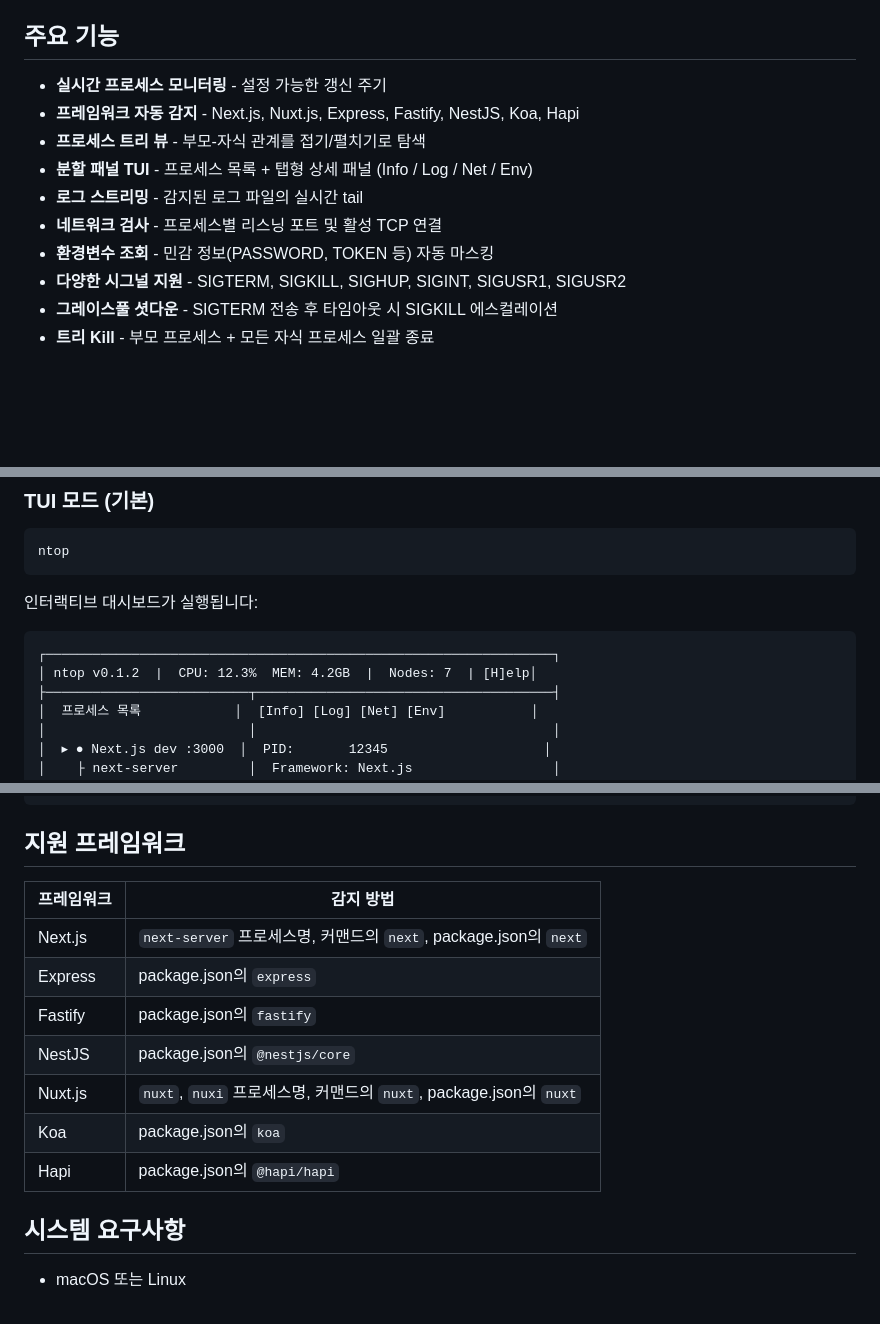
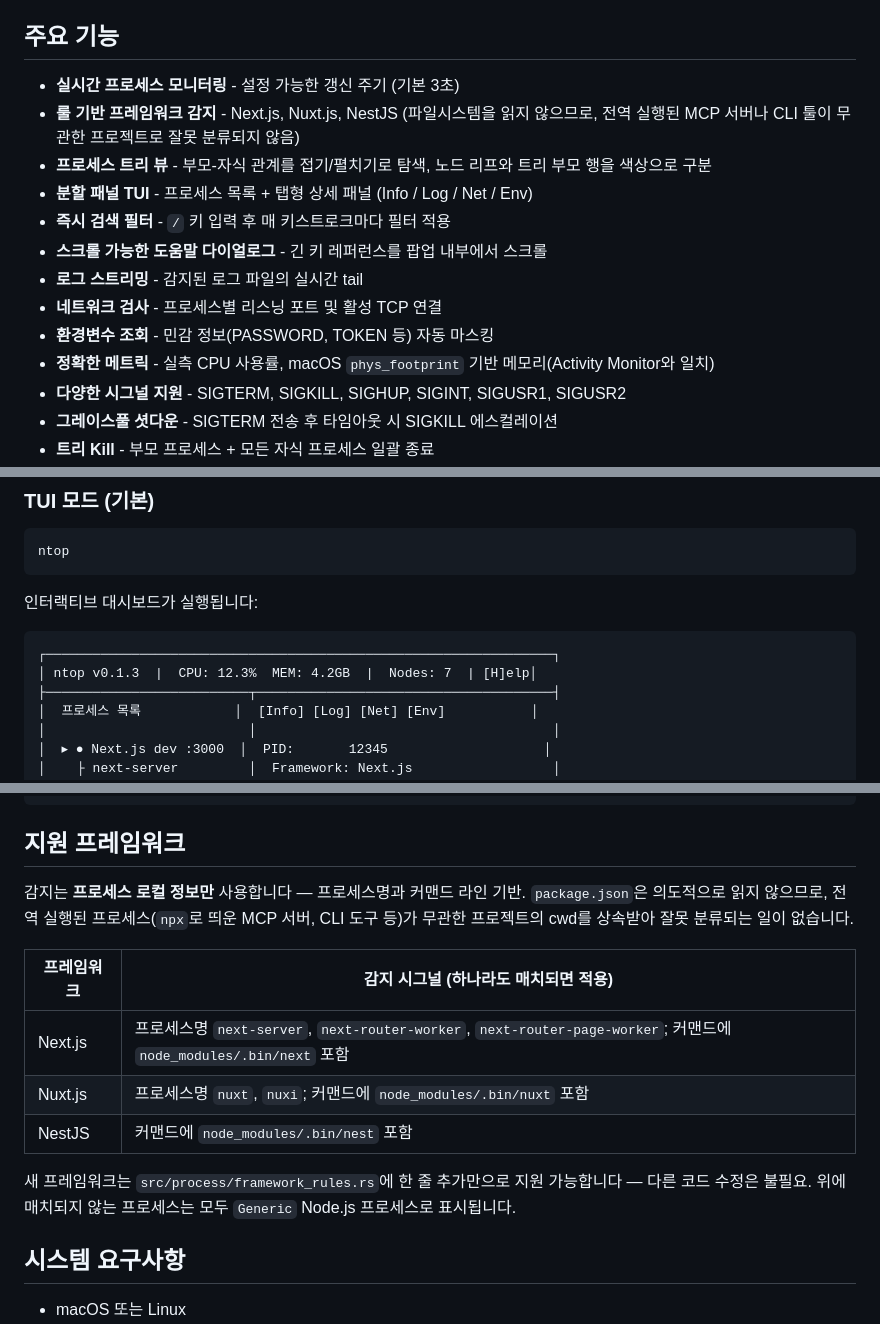
Before and after one commit to greeun/ntop, a Markdown page: README.ko.md, 3 parts joined by grey strips. Drawn GitHub-style; blank space fills up the shorter version.

Commit message:
docs: refresh README for v0.1.3 (rule-based detection, real CPU, scrollable help, instant search)

````diff
--- a/README.ko.md
+++ b/README.ko.md
@@ -8,13 +8,16 @@ Rust로 개발되어 빠른 실행과 최소한의 리소스 사용을 보장합
 
 ## 주요 기능
 
-- **실시간 프로세스 모니터링** - 설정 가능한 갱신 주기
-- **프레임워크 자동 감지** - Next.js, Nuxt.js, Express, Fastify, NestJS, Koa, Hapi
-- **프로세스 트리 뷰** - 부모-자식 관계를 접기/펼치기로 탐색
+- **실시간 프로세스 모니터링** - 설정 가능한 갱신 주기 (기본 3초)
+- **룰 기반 프레임워크 감지** - Next.js, Nuxt.js, NestJS (파일시스템을 읽지 않으므로, 전역 실행된 MCP 서버나 CLI 툴이 무관한 프로젝트로 잘못 분류되지 않음)
+- **프로세스 트리 뷰** - 부모-자식 관계를 접기/펼치기로 탐색, 노드 리프와 트리 부모 행을 색상으로 구분
 - **분할 패널 TUI** - 프로세스 목록 + 탭형 상세 패널 (Info / Log / Net / Env)
+- **즉시 검색 필터** - `/` 키 입력 후 매 키스트로크마다 필터 적용
+- **스크롤 가능한 도움말 다이얼로그** - 긴 키 레퍼런스를 팝업 내부에서 스크롤
 - **로그 스트리밍** - 감지된 로그 파일의 실시간 tail
 - **네트워크 검사** - 프로세스별 리스닝 포트 및 활성 TCP 연결
 - **환경변수 조회** - 민감 정보(PASSWORD, TOKEN 등) 자동 마스킹
+- **정확한 메트릭** - 실측 CPU 사용률, macOS `phys_footprint` 기반 메모리(Activity Monitor와 일치)
 - **다양한 시그널 지원** - SIGTERM, SIGKILL, SIGHUP, SIGINT, SIGUSR1, SIGUSR2
 - **그레이스풀 셧다운** - SIGTERM 전송 후 타임아웃 시 SIGKILL 에스컬레이션
 - **트리 Kill** - 부모 프로세스 + 모든 자식 프로세스 일괄 종료
@@ -46,7 +49,7 @@ ntop
 
 ```
 ┌─────────────────────────────────────────────────────────────────┐
-│ ntop v0.1.2  |  CPU: 12.3%  MEM: 4.2GB  |  Nodes: 7  | [H]elp│
+│ ntop v0.1.3  |  CPU: 12.3%  MEM: 4.2GB  |  Nodes: 7  | [H]elp│
 ├──────────────────────────┬──────────────────────────────────────┤
 │  프로세스 목록            │  [Info] [Log] [Net] [Env]           │
 │                          │                                      │
@@ -135,15 +138,20 @@ include_ts_node = false        # ts-node 런타임 포함
 
 ## 지원 프레임워크
 
-| 프레임워크 | 감지 방법 |
-|------------|-----------|
-| Next.js | `next-server` 프로세스명, 커맨드의 `next`, package.json의 `next` |
-| Express | package.json의 `express` |
-| Fastify | package.json의 `fastify` |
-| NestJS | package.json의 `@nestjs/core` |
-| Nuxt.js | `nuxt`, `nuxi` 프로세스명, 커맨드의 `nuxt`, package.json의 `nuxt` |
-| Koa | package.json의 `koa` |
-| Hapi | package.json의 `@hapi/hapi` |
+감지는 **프로세스 로컬 정보만** 사용합니다 — 프로세스명과 커맨드 라인 기반.
+`package.json`은 의도적으로 읽지 않으므로, 전역 실행된 프로세스(`npx`로 띄운
+MCP 서버, CLI 도구 등)가 무관한 프로젝트의 cwd를 상속받아 잘못 분류되는 일이
+없습니다.
+
+| 프레임워크 | 감지 시그널 (하나라도 매치되면 적용) |
+|------------|---------------------------------------|
+| Next.js | 프로세스명 `next-server`, `next-router-worker`, `next-router-page-worker`; 커맨드에 `node_modules/.bin/next` 포함 |
+| Nuxt.js | 프로세스명 `nuxt`, `nuxi`; 커맨드에 `node_modules/.bin/nuxt` 포함 |
+| NestJS  | 커맨드에 `node_modules/.bin/nest` 포함 |
+
+새 프레임워크는 `src/process/framework_rules.rs`에 한 줄 추가만으로 지원
+가능합니다 — 다른 코드 수정은 불필요. 위에 매치되지 않는 프로세스는 모두
+`Generic` Node.js 프로세스로 표시됩니다.
 
 ## 시스템 요구사항
 
````
Also changed, not shown: README.md (+21 -13 lines).
